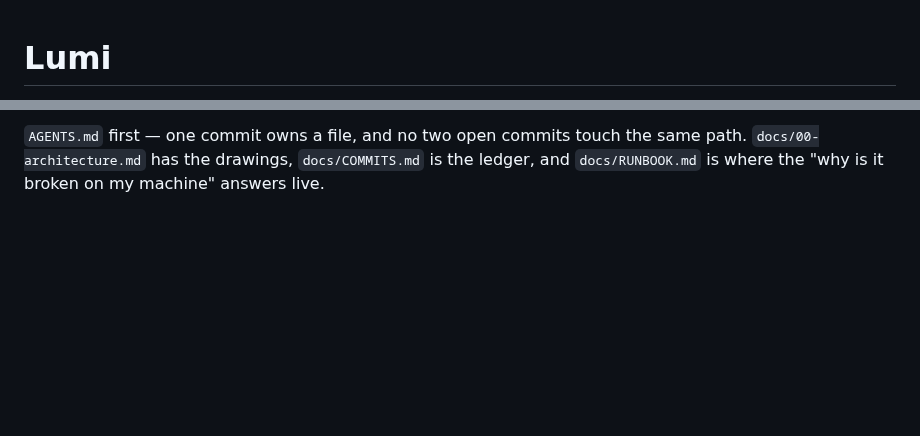
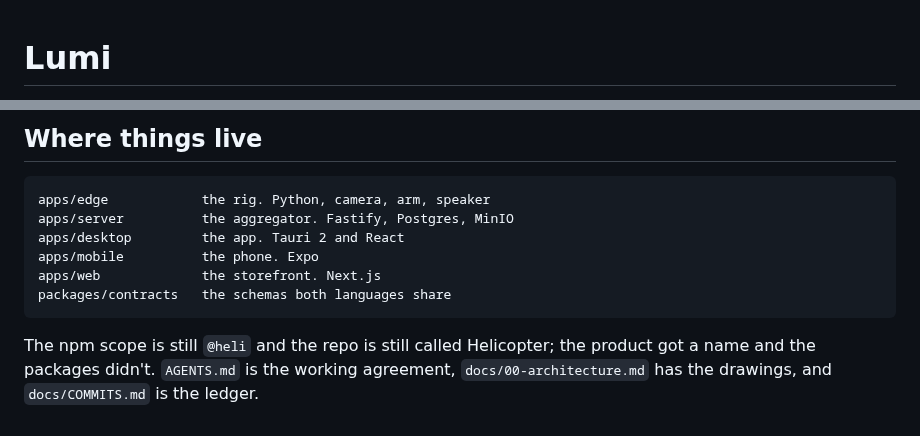
Before and after one commit to wylited/lumi, a Markdown page: README.md, 2 parts joined by grey strips. Drawn GitHub-style; blank space fills up the shorter version.

````diff
--- a/README.md
+++ b/README.md
@@ -1,12 +1,12 @@
 # Lumi
 
 <!--
-  TODO(hero): one wide image, ~1600×900 — the unit on a desk with the desktop app behind it and
-  the phone beside it. Save it as docs/media/hero.png and the line below starts rendering.
+  TODO(hero): one wide image, around 1600x900. The unit on a desk, the desktop app open behind it,
+  the phone beside it. Save it as docs/media/hero.png and the line below starts working.
 
-  Real material already in the tree, if it is useful to compose from:
-    apps/web/public/unit/       the unit itself (three.js stills, .webp)
-    apps/web/public/shots/      2080×1360 screenshots of the desktop app: goal, live, live-nudge, history
-  There is no phone screenshot yet.
+  Material already in the tree:
+    apps/web/public/unit/    stills of the unit
+    apps/web/public/shots/   desktop app screenshots, 2080x1360: goal, live, live-nudge, history
+  No phone screenshot exists yet.
 -->
 
@@ -82,4 +50,13 @@ them the server serves HTTP and says which key is missing.
 
-`AGENTS.md` first — one commit owns a file, and no two open commits touch the same path.
-`docs/00-architecture.md` has the drawings, `docs/COMMITS.md` is the ledger, and `docs/RUNBOOK.md`
-is where the "why is it broken on my machine" answers live.
+## Where things live
+
+```
+apps/edge            the rig. Python, camera, arm, speaker
+apps/server          the aggregator. Fastify, Postgres, MinIO
+apps/desktop         the app. Tauri 2 and React
+apps/mobile          the phone. Expo
+apps/web             the storefront. Next.js
+packages/contracts   the schemas both languages share
+```
+
+The npm scope is still `@heli` and the repo is still called Helicopter; the product got a name and the packages didn't. `AGENTS.md` is the working agreement, `docs/00-architecture.md` has the drawings, and `docs/COMMITS.md` is the ledger.
````
Also changed, not shown: other parts of README.md (+17 -49 lines).
